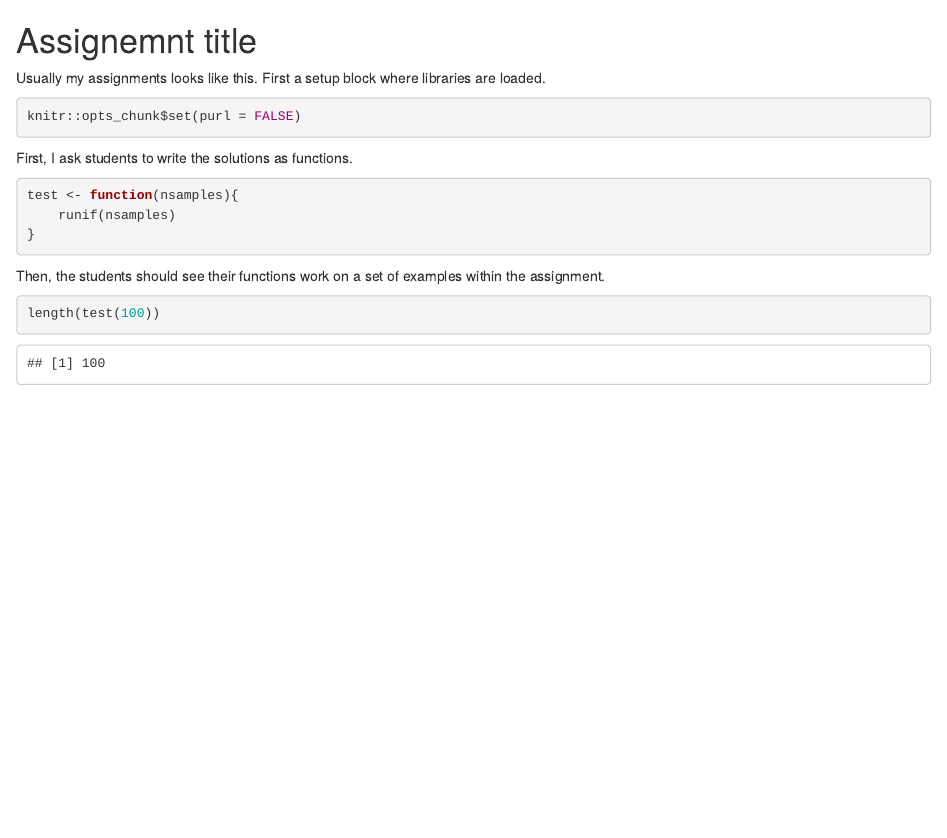
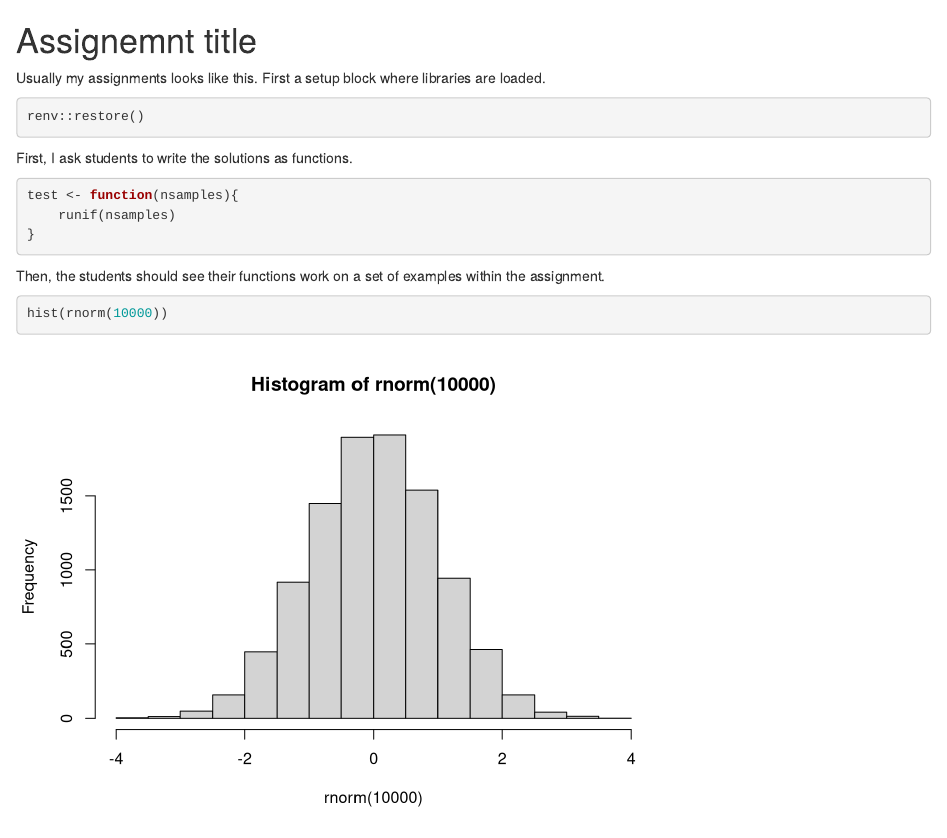
Before and after one commit to ag-classrooms/autograding-r, an R Markdown document (assignment.Rmd): the page in a window 1100 px wide, from its top. Rendered offline with R 4.5, knitr and Pandoc, with nearby package versions; code that draws random numbers runs with fixed seeds of ours.

Commit message:
updates hw file

````diff
--- a/assignment.Rmd
+++ b/assignment.Rmd
@@ -5,7 +5,7 @@ loaded.
 
 ```{r setup}
 
-knitr::opts_chunk$set(purl = FALSE)
+renv::restore()
 
 ```
 
@@ -23,6 +23,6 @@ the assignment.
 
 ```{r}
 
-length(test(100))
+hist(rnorm(10000))
 
 ```
````
